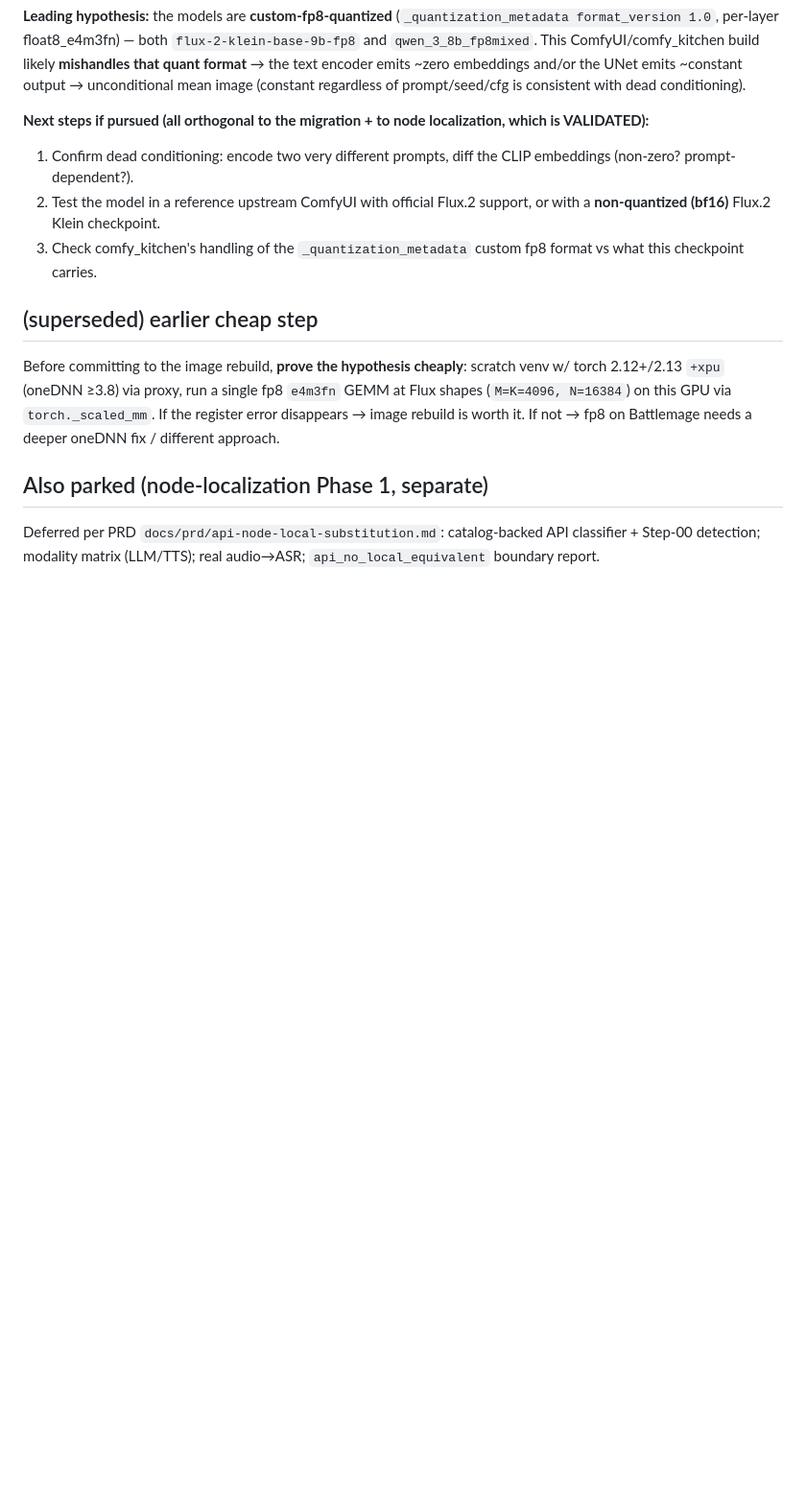
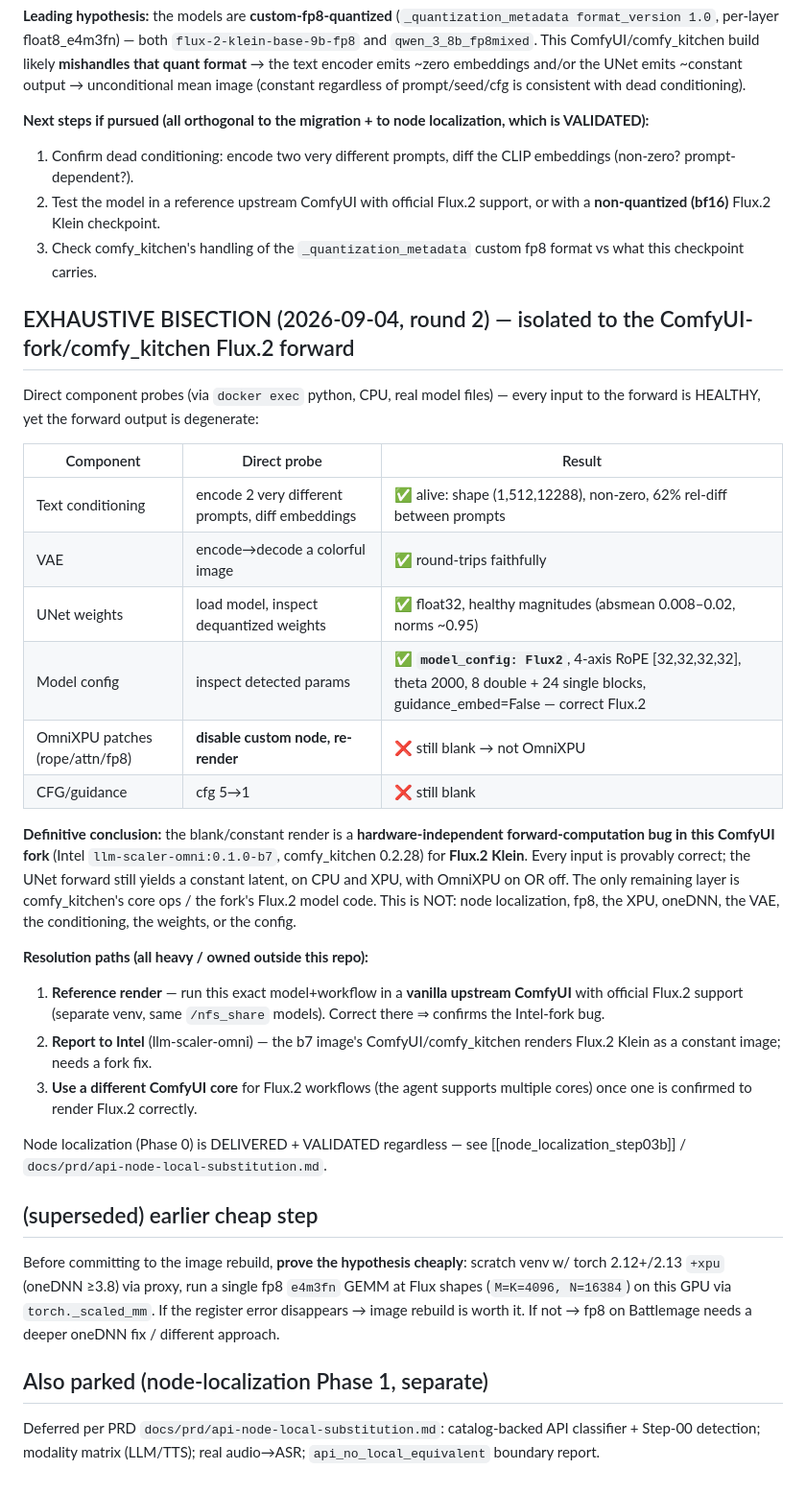
Before and after one commit to tinafengfun/comfyui-migration-agent, a Markdown page: docs/backlog-fp8-battlemage-onednn.md, the part around the change. Shown at 96% size. GitHub-like rendering; blank space fills up the shorter version.

Commit message:
docs(backlog): exhaustive bisection — blank render isolated to ComfyUI-fork/comfy_kitchen Flux.2 forward
Direct probes prove every forward input healthy: conditioning alive (prompt-dependent, non-zero),
VAE round-trips, UNet weights healthy float32, model_config correctly detected as Flux2 (4-axis RoPE).
Disabling OmniXPU still blank; cfg=1 still blank; CPU reproduces. => hardware-independent forward bug
in the Intel llm-scaler-omni ComfyUI fork / comfy_kitchen for Flux.2 Klein. Orthogonal to node
localization (delivered+validated), fp8, XPU, oneDNN.

Co-Authored-By: Claude Opus 4.8 (1M context) <noreply@anthropic.com>

```diff
--- a/docs/backlog-fp8-battlemage-onednn.md
+++ b/docs/backlog-fp8-battlemage-onednn.md
@@ -112,6 +112,37 @@ prompt/seed/cfg is consistent with dead conditioning).
 2. Test the model in a reference upstream ComfyUI with official Flux.2 support, or with a **non-quantized (bf16)** Flux.2 Klein checkpoint.
 3. Check comfy_kitchen's handling of the `_quantization_metadata` custom fp8 format vs what this checkpoint carries.
 
+## EXHAUSTIVE BISECTION (2026-09-04, round 2) — isolated to the ComfyUI-fork/comfy_kitchen Flux.2 forward
+
+Direct component probes (via `docker exec` python, CPU, real model files) — every input to the forward
+is HEALTHY, yet the forward output is degenerate:
+
+| Component | Direct probe | Result |
+|---|---|---|
+| Text conditioning | encode 2 very different prompts, diff embeddings | ✅ alive: shape (1,512,12288), non-zero, 62% rel-diff between prompts |
+| VAE | encode→decode a colorful image | ✅ round-trips faithfully |
+| UNet weights | load model, inspect dequantized weights | ✅ float32, healthy magnitudes (absmean 0.008–0.02, norms ~0.95) |
+| Model config | inspect detected params | ✅ **`model_config: Flux2`**, 4-axis RoPE [32,32,32,32], theta 2000, 8 double + 24 single blocks, guidance_embed=False — correct Flux.2 |
+| OmniXPU patches (rope/attn/fp8) | **disable custom node, re-render** | ❌ still blank → not OmniXPU |
+| CFG/guidance | cfg 5→1 | ❌ still blank |
+
+**Definitive conclusion:** the blank/constant render is a **hardware-independent forward-computation bug
+in this ComfyUI fork** (Intel `llm-scaler-omni:0.1.0-b7`, comfy_kitchen 0.2.28) for **Flux.2 Klein**.
+Every input is provably correct; the UNet forward still yields a constant latent, on CPU and XPU, with
+OmniXPU on OR off. The only remaining layer is comfy_kitchen's core ops / the fork's Flux.2 model code.
+This is NOT: node localization, fp8, the XPU, oneDNN, the VAE, the conditioning, the weights, or the config.
+
+**Resolution paths (all heavy / owned outside this repo):**
+1. **Reference render** — run this exact model+workflow in a **vanilla upstream ComfyUI** with official
+   Flux.2 support (separate venv, same `/nfs_share` models). Correct there ⇒ confirms the Intel-fork bug.
+2. **Report to Intel** (llm-scaler-omni) — the b7 image's ComfyUI/comfy_kitchen renders Flux.2 Klein as a
+   constant image; needs a fork fix.
+3. **Use a different ComfyUI core** for Flux.2 workflows (the agent supports multiple cores) once one is
+   confirmed to render Flux.2 correctly.
+
+Node localization (Phase 0) is DELIVERED + VALIDATED regardless — see [[node_localization_step03b]] /
+`docs/prd/api-node-local-substitution.md`.
+
 ## (superseded) earlier cheap step
 
 Before committing to the image rebuild, **prove the hypothesis cheaply**: scratch venv w/ torch
```
